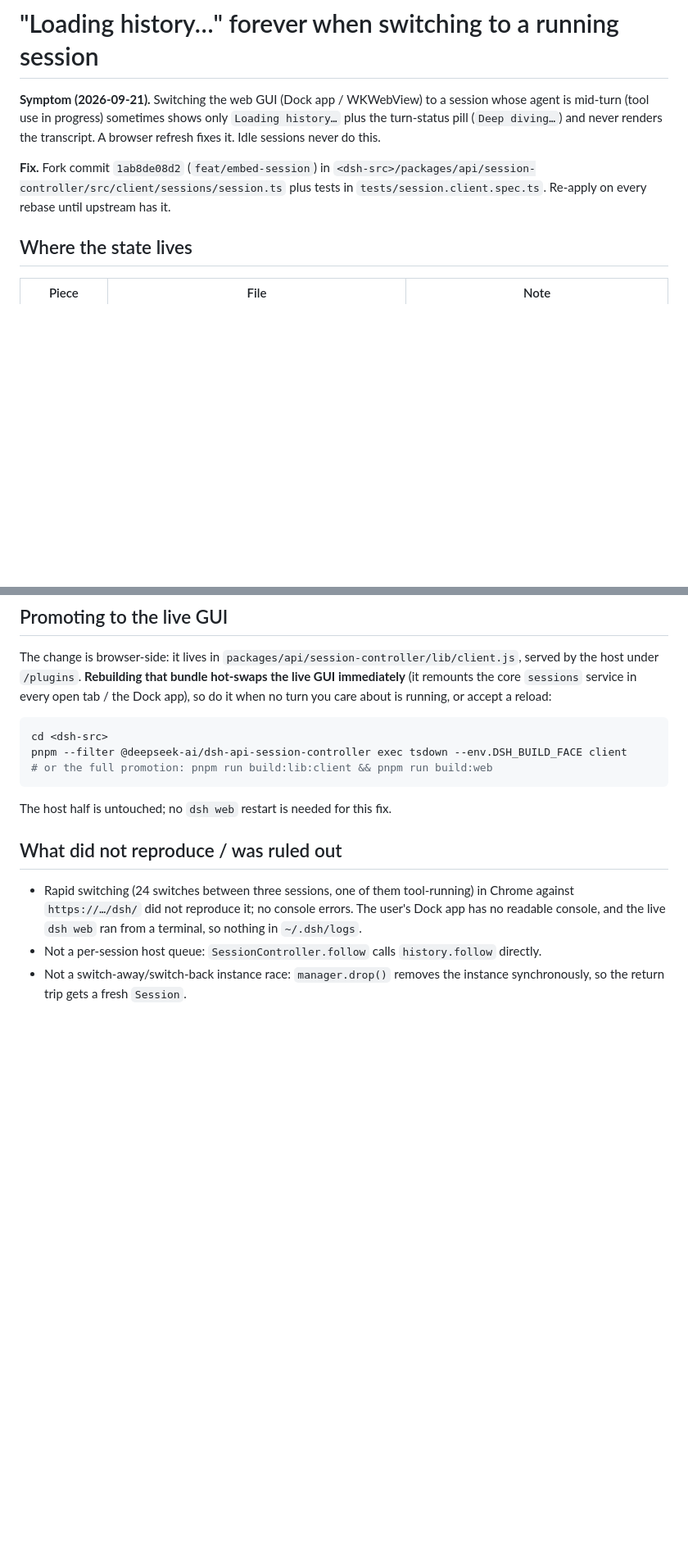
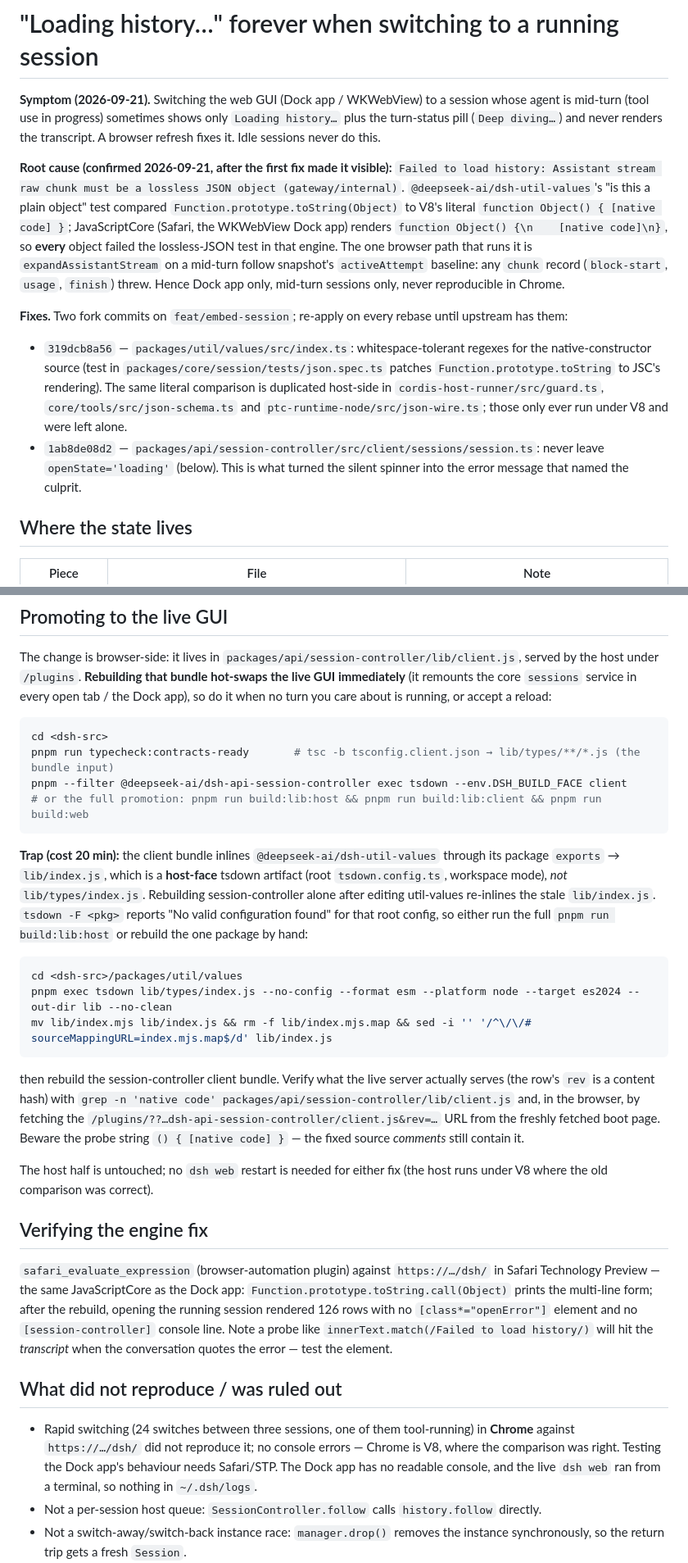
Before and after one commit to Demonstrandum/dsh-plugins, a Markdown page: recipes/stuck-loading-history-on-session-switch.md, 2 parts joined by grey strips. Shown at 82% size. GitHub-like rendering; blank space fills up the shorter version.

Commit message:
recipe: root cause of stuck 'Loading history…' (JSC native-code rendering in util-values); bump fork pin to 319dcb8a56

````diff
--- a/recipes/stuck-loading-history-on-session-switch.md
+++ b/recipes/stuck-loading-history-on-session-switch.md
@@ -6,10 +6,31 @@ session whose agent is mid-turn (tool use in progress) sometimes shows only
 renders the transcript. A browser refresh fixes it. Idle sessions never do
 this.
 
-**Fix.** Fork commit `1ab8de08d2` (`feat/embed-session`) in
-`<dsh-src>/packages/api/session-controller/src/client/sessions/session.ts`
-plus tests in `tests/session.client.spec.ts`. Re-apply on every rebase
-until upstream has it.
+**Root cause (confirmed 2026-09-21, after the first fix made it visible):**
+`Failed to load history: Assistant stream raw chunk must be a lossless JSON
+object (gateway/internal)`. `@deepseek-ai/dsh-util-values`'s
+"is this a plain object" test compared `Function.prototype.toString(Object)`
+to V8's literal `function Object() { [native code] }`; JavaScriptCore
+(Safari, the WKWebView Dock app) renders
+`function Object() {\n    [native code]\n}`, so **every** object failed the
+lossless-JSON test in that engine. The one browser path that runs it is
+`expandAssistantStream` on a mid-turn follow snapshot's `activeAttempt`
+baseline: any `chunk` record (`block-start`, `usage`, `finish`) threw. Hence
+Dock app only, mid-turn sessions only, never reproducible in Chrome.
+
+**Fixes.** Two fork commits on `feat/embed-session`; re-apply on every rebase
+until upstream has them:
+
+- `319dcb8a56` — `packages/util/values/src/index.ts`: whitespace-tolerant
+  regexes for the native-constructor source (test in
+  `packages/core/session/tests/json.spec.ts` patches
+  `Function.prototype.toString` to JSC's rendering). The same literal
+  comparison is duplicated host-side in `cordis-host-runner/src/guard.ts`,
+  `core/tools/src/json-schema.ts` and `ptc-runtime-node/src/json-wire.ts`;
+  those only ever run under V8 and were left alone.
+- `1ab8de08d2` — `packages/api/session-controller/src/client/sessions/session.ts`:
+  never leave `openState='loading'` (below). This is what turned the silent
+  spinner into the error message that named the culprit.
 
 ## Where the state lives
 
@@ -86,18 +107,53 @@ so do it when no turn you care about is running, or accept a reload:
 
 ```sh
 cd <dsh-src>
+pnpm run typecheck:contracts-ready       # tsc -b tsconfig.client.json → lib/types/**/*.js (the bundle input)
 pnpm --filter @deepseek-ai/dsh-api-session-controller exec tsdown --env.DSH_BUILD_FACE client
-# or the full promotion: pnpm run build:lib:client && pnpm run build:web
+# or the full promotion: pnpm run build:lib:host && pnpm run build:lib:client && pnpm run build:web
 ```
 
-The host half is untouched; no `dsh web` restart is needed for this fix.
+**Trap (cost 20 min):** the client bundle inlines `@deepseek-ai/dsh-util-values`
+through its package `exports` → `lib/index.js`, which is a **host-face**
+tsdown artifact (root `tsdown.config.ts`, workspace mode), *not*
+`lib/types/index.js`. Rebuilding session-controller alone after editing
+util-values re-inlines the stale `lib/index.js`. `tsdown -F <pkg>` reports
+"No valid configuration found" for that root config, so either run the full
+`pnpm run build:lib:host` or rebuild the one package by hand:
+
+```sh
+cd <dsh-src>/packages/util/values
+pnpm exec tsdown lib/types/index.js --no-config --format esm --platform node --target es2024 --out-dir lib --no-clean
+mv lib/index.mjs lib/index.js && rm -f lib/index.mjs.map && sed -i '' '/^\/\/# sourceMappingURL=index.mjs.map$/d' lib/index.js
+```
+
+then rebuild the session-controller client bundle. Verify what the live
+server actually serves (the row's `rev` is a content hash) with
+`grep -n 'native code' packages/api/session-controller/lib/client.js` and,
+in the browser, by fetching the `/plugins/??…dsh-api-session-controller/client.js&rev=…`
+URL from the freshly fetched boot page. Beware the probe string
+`() { [native code] }` — the fixed source *comments* still contain it.
+
+The host half is untouched; no `dsh web` restart is needed for either fix
+(the host runs under V8 where the old comparison was correct).
+
+## Verifying the engine fix
+
+`safari_evaluate_expression` (browser-automation plugin) against
+`https://…/dsh/` in Safari Technology Preview — the same JavaScriptCore as the
+Dock app: `Function.prototype.toString.call(Object)` prints the multi-line
+form; after the rebuild, opening the running session rendered 126 rows with
+no `[class*="openError"]` element and no `[session-controller]` console
+line. Note a probe like `innerText.match(/Failed to load history/)` will hit
+the *transcript* when the conversation quotes the error — test the element.
 
 ## What did not reproduce / was ruled out
 
 - Rapid switching (24 switches between three sessions, one of them
-  tool-running) in Chrome against `https://…/dsh/` did not reproduce it;
-  no console errors. The user's Dock app has no readable console, and the
-  live `dsh web` ran from a terminal, so nothing in `~/.dsh/logs`.
+  tool-running) in **Chrome** against `https://…/dsh/` did not reproduce it;
+  no console errors — Chrome is V8, where the comparison was right. Testing
+  the Dock app's behaviour needs Safari/STP. The Dock app has no readable
+  console, and the live `dsh web` ran from a terminal, so nothing in
+  `~/.dsh/logs`.
 - Not a per-session host queue: `SessionController.follow` calls
   `history.follow` directly.
 - Not a switch-away/switch-back instance race: `manager.drop()` removes the
````
Also changed, not shown: AGENTS.md (+10 -7 lines).
